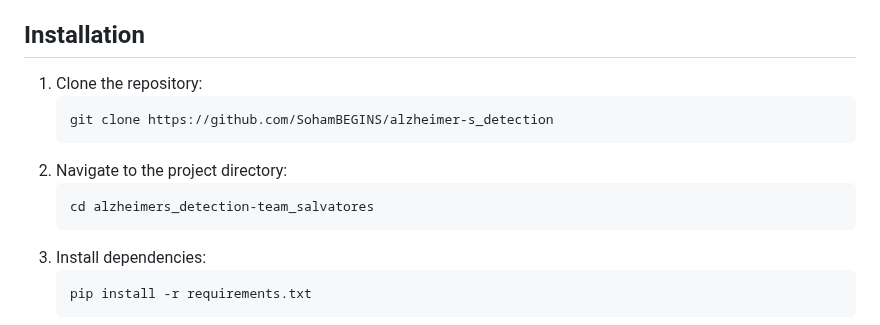
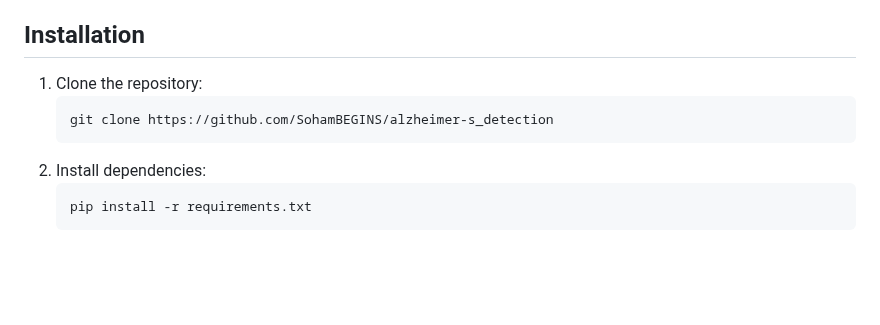
Before and after one commit to SohamBEGINS/alzheimer-s_detection, a Markdown page: README.md, the part around the change. Rendered like a GitHub page; blank space fills up the shorter version.

```diff
--- a/README.md
+++ b/README.md
@@ -80,9 +80,6 @@
     <li>Clone the repository:
         <pre><code>git clone https://github.com/SohamBEGINS/alzheimer-s_detection</code></pre>
     </li>
-    <li>Navigate to the project directory:
-        <pre><code>cd alzheimers_detection-team_salvatores</code></pre>
-    </li>
     <li>Install dependencies:
         <pre><code>pip install -r requirements.txt</code></pre>
     </li>
```
